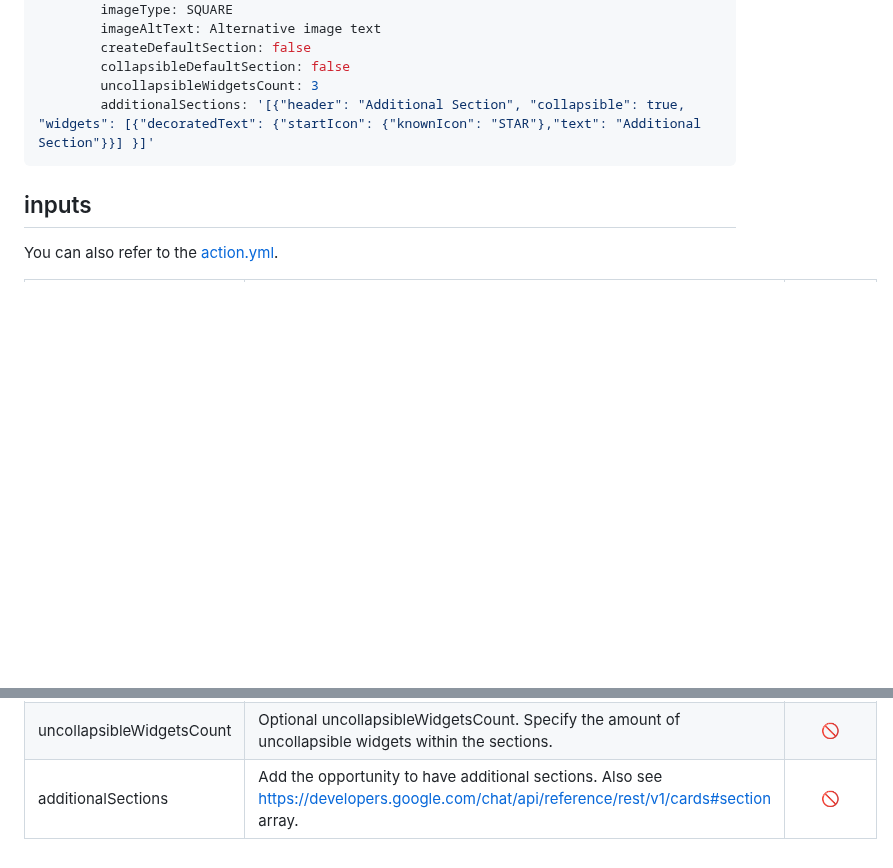
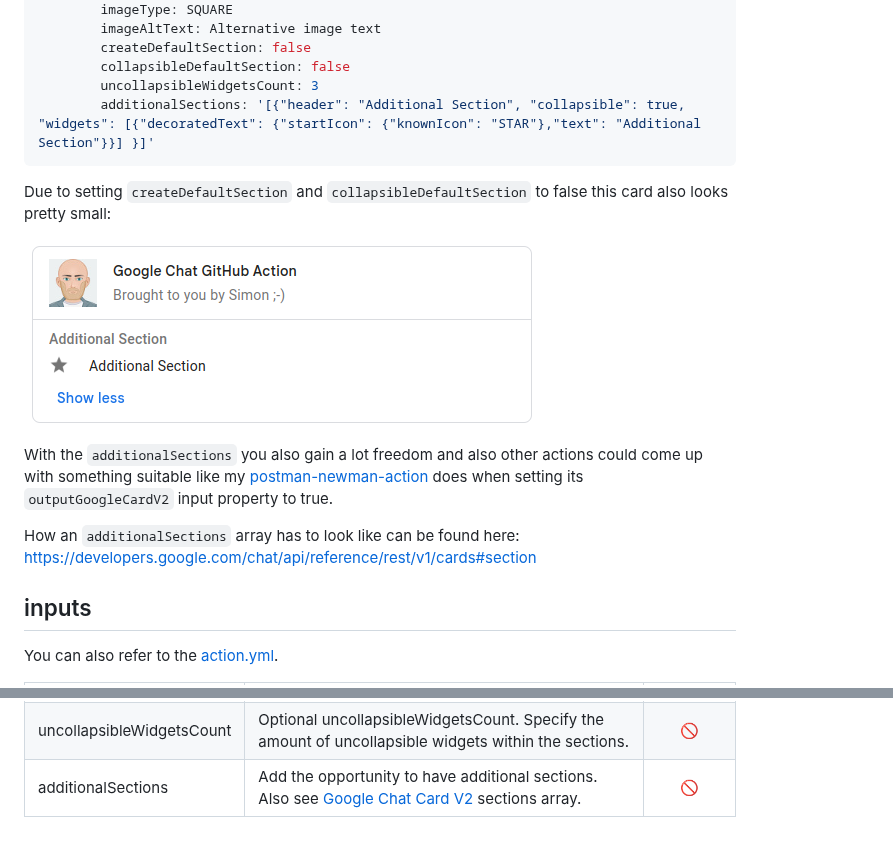
Before and after one commit to SimonScholz/google-chat-action, a Markdown page: README.md, 2 parts joined by grey strips. Rendered like a GitHub page; pictures changed too: docs/all-input-properties-card.png (added); blank space fills up the shorter version.

````diff
--- a/README.md
+++ b/README.md
@@ -95,6 +95,14 @@ on:
         additionalSections: '[{"header": "Additional Section", "collapsible": true, "widgets": [{"decoratedText": {"startIcon": {"knownIcon": "STAR"},"text": "Additional Section"}}] }]'
 ```
 
+Due to setting `createDefaultSection` and `collapsibleDefaultSection` to false this card also looks pretty small:
+
+![Card with all input properties](./docs/all-input-properties-card.png)
+
+With the `additionalSections` you also gain a lot freedom and also other actions could come up with something suitable like my [postman-newman-action](https://github.com/SimonScholz/postman-newman-action) does when setting its `outputGoogleCardV2` input property to true.
+
+How an `additionalSections` array has to look like can be found here: https://developers.google.com/chat/api/reference/rest/v1/cards#section
+
 ## inputs
 
 You can also refer to the [action.yml](https://github.com/SimonScholz/google-chat-action/blob/main/action.yml).
@@ -111,4 +119,4 @@ You can also refer to the [action.yml](https://github.com/SimonScholz/google-cha
 | createDefaultSection | Optional createDefaultSection. Specify whether the default section should be shown or not. |    🚫      |
 | collapsibleDefaultSection | Optional collapsibleSection. Specify whether the section is collapsible.  |    🚫      |
 | uncollapsibleWidgetsCount | Optional uncollapsibleWidgetsCount. Specify the amount of uncollapsible widgets within the sections. |    🚫      |
-| additionalSections | Add the opportunity to have additional sections. Also see https://developers.google.com/chat/api/reference/rest/v1/cards#section array. |    🚫      |
+| additionalSections | Add the opportunity to have additional sections. Also see [Google Chat Card V2](https://developers.google.com/chat/api/reference/rest/v1/cards#section) sections array. |    🚫      |
````
Also changed, not shown: 1 other file.
